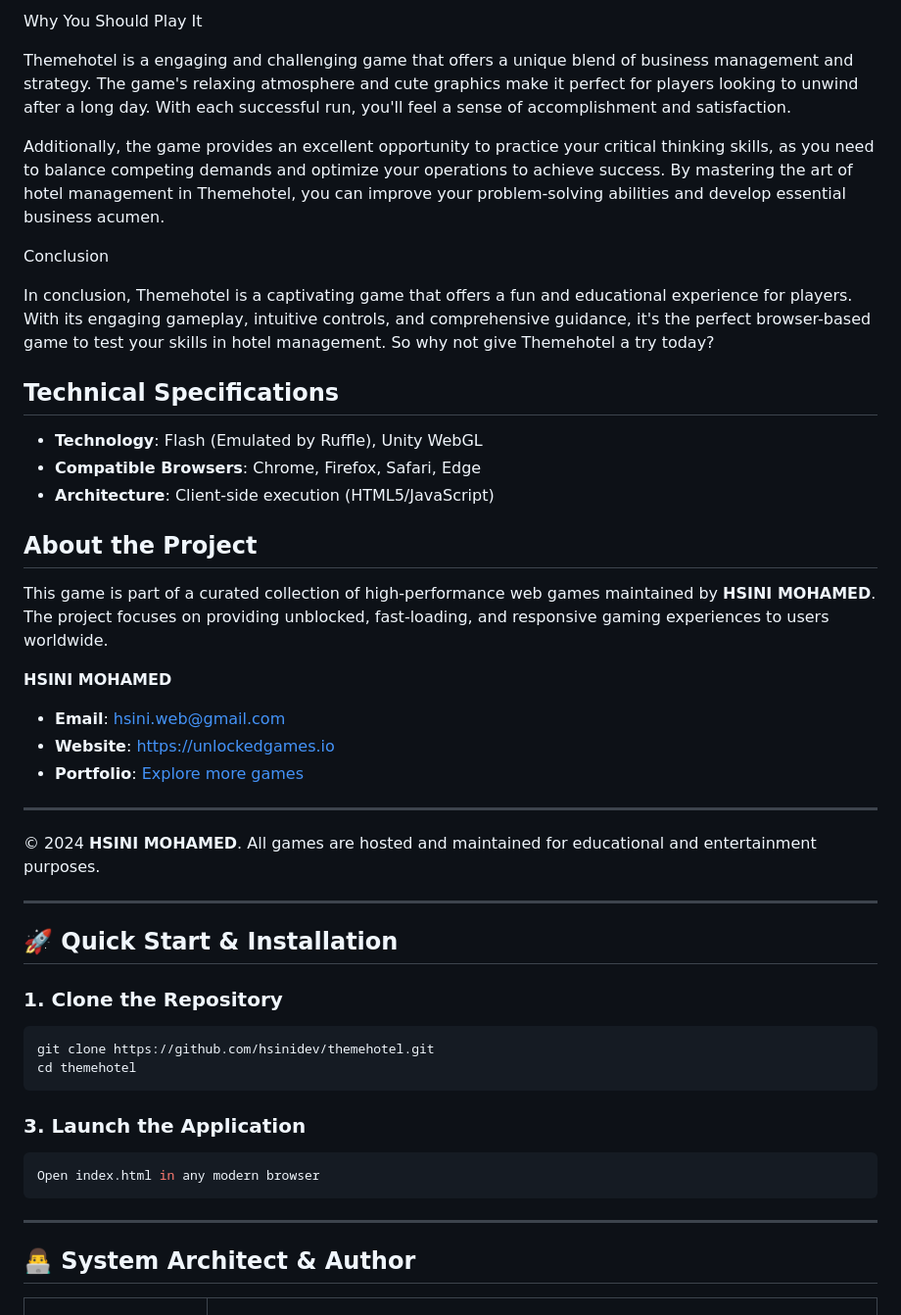
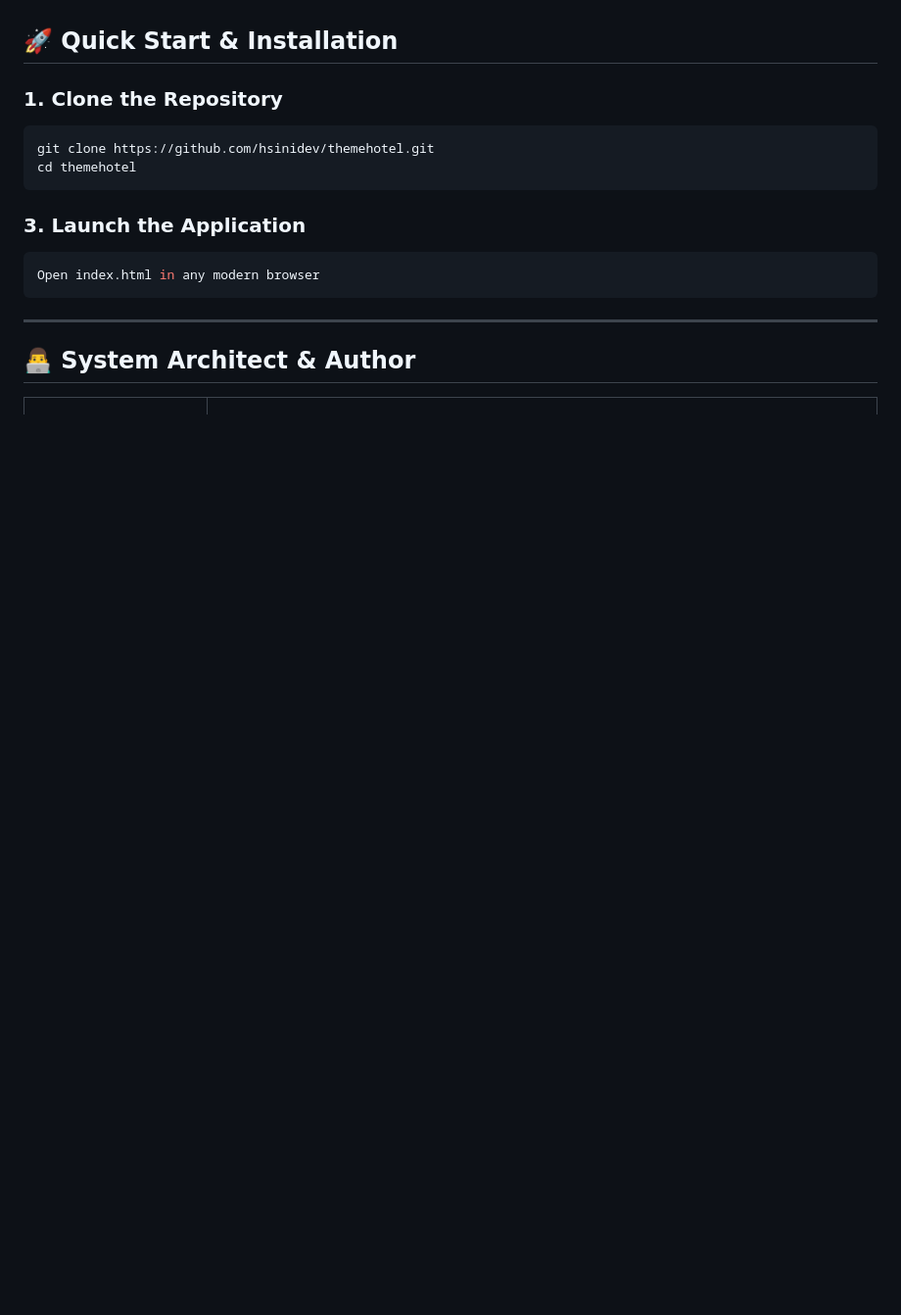
Before and after one commit to hsinidev/themehotel, a Markdown page: README.md, the part around one of its changes. Shown at 98% size. Drawn GitHub-style; blank space fills up the shorter version.

```diff
--- a/README.md
+++ b/README.md
@@ -70,31 +40,3 @@ Tips and Tricks for Success
-Why You Should Play It
-
- Themehotel is a engaging and challenging game that offers a unique blend of business management and strategy. The game's relaxing atmosphere and cute graphics make it perfect for players looking to unwind after a long day. With each successful run, you'll feel a sense of accomplishment and satisfaction.
-
-Additionally, the game provides an excellent opportunity to practice your critical thinking skills, as you need to balance competing demands and optimize your operations to achieve success. By mastering the art of hotel management in Themehotel, you can improve your problem-solving abilities and develop essential business acumen.
-
-
-Conclusion
-
- In conclusion, Themehotel is a captivating game that offers a fun and educational experience for players. With its engaging gameplay, intuitive controls, and comprehensive guidance, it's the perfect browser-based game to test your skills in hotel management. So why not give Themehotel a try today?
-
-## Technical Specifications
-- **Technology**: Flash (Emulated by Ruffle), Unity WebGL
-- **Compatible Browsers**: Chrome, Firefox, Safari, Edge
-- **Architecture**: Client-side execution (HTML5/JavaScript)
-
-## About the Project
-This game is part of a curated collection of high-performance web games maintained by **HSINI MOHAMED**. The project focuses on providing unblocked, fast-loading, and responsive gaming experiences to users worldwide.
-
-**HSINI MOHAMED**
-- **Email**: [hsini.web@gmail.com](mailto:hsini.web@gmail.com)
-- **Website**: [https://unlockedgames.io](https://unlockedgames.io)
-- **Portfolio**: [Explore more games](https://unlockedgames.io)
-
----
-© 2024 **HSINI MOHAMED**. All games are hosted and maintained for educational and entertainment purposes.
-
----
 ## 🚀 Quick Start & Installation
 
 ### 1. Clone the Repository
```
Also changed, not shown: other parts of README.md (+14 -44 lines).
